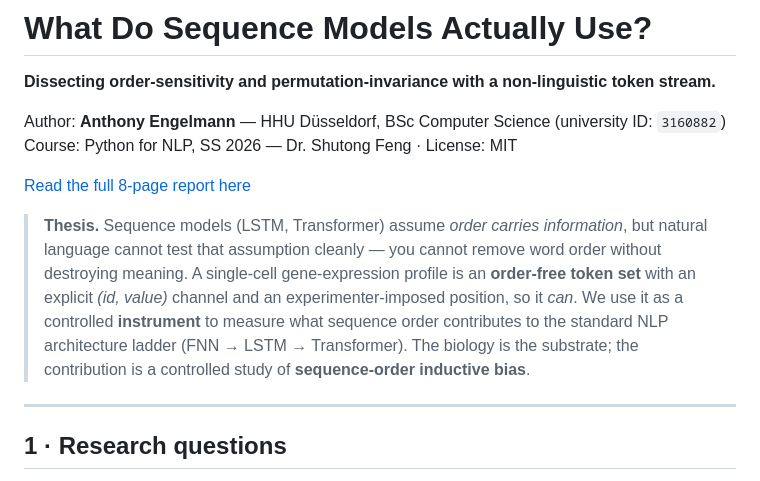
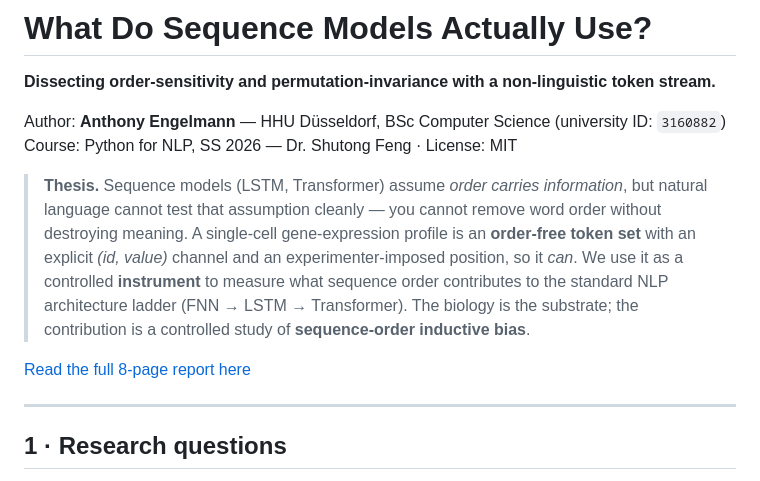
Before and after one commit to anthonyengelmann/sequence-order-on-single-cell, a Markdown page: README.md, the part around the change. Drawn GitHub-style.

Commit message:
Improve formatting of README.md
Added a line break before the report link for better readability.

```diff
--- a/README.md
+++ b/README.md
@@ -4,8 +4,6 @@
 
 Author: **Anthony Engelmann** — HHU Düsseldorf, BSc Computer Science (university ID: `3160882`)
 Course: Python for NLP, SS 2026 — Dr. Shutong Feng · License: MIT
-
-[Read the full 8-page report here](./Engelmann_NLP_Research_Report.pdf)
 
 > **Thesis.** Sequence models (LSTM, Transformer) assume *order carries information*, but natural
 > language cannot test that assumption cleanly — you cannot remove word order without destroying
@@ -14,6 +12,8 @@ Course: Python for NLP, SS 2026 — Dr. Shutong Feng · License: MIT
 > **instrument** to measure what sequence order contributes to the standard NLP architecture ladder
 > (FNN → LSTM → Transformer). The biology is the substrate; the contribution is a controlled study of
 > **sequence-order inductive bias**.
+
+[Read the full 8-page report here](./Engelmann_NLP_Research_Report.pdf)
 
 ---
 
```
